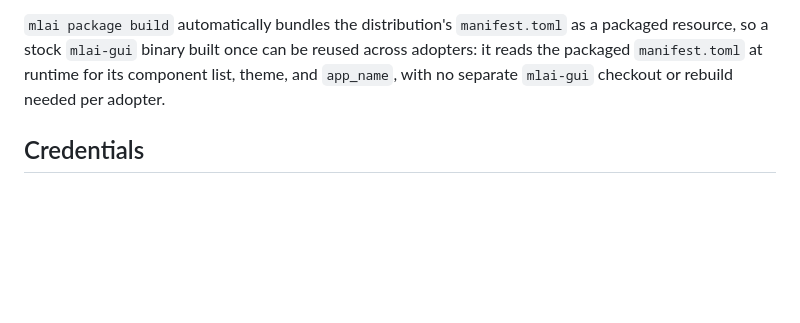
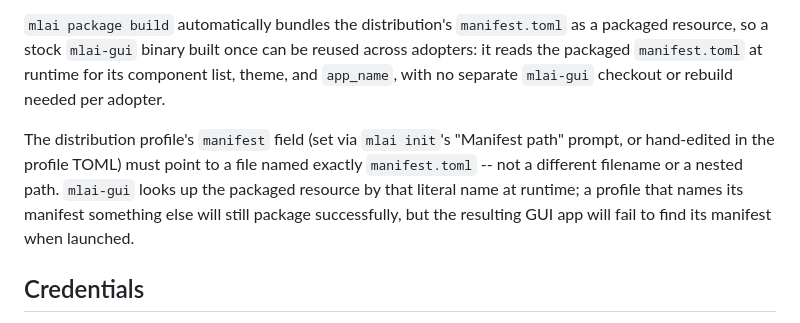
Before and after one commit to Trusted-Autonomy/MLAppInstaller, a Markdown page: docs/USAGE.md, the part around the change. Rendered like a GitHub page; blank space fills up the shorter version.

Commit message:
docs: note that the distribution profile's manifest must be manifest.toml
mlai-package now bundles Distribution.manifest as a packaged resource, but
mlai-gui's Rust side hardcodes the lookup filename as "manifest.toml"
(four call sites in src-tauri/src/lib.rs). A profile whose manifest field
points at a different filename or a nested path would package
successfully but ship a GUI that can never find its manifest at runtime.

Document the constraint next to the [gui] app_name / packaged-resource
section this branch already added. No code behavior change; the
structural fix (making the lookup filename configurable) is out of scope
for this branch.

```diff
--- a/docs/USAGE.md
+++ b/docs/USAGE.md
@@ -240,6 +240,14 @@ built once can be reused across adopters: it reads the packaged
 `app_name`, with no separate `mlai-gui` checkout or rebuild needed per
 adopter.
 
+The distribution profile's `manifest` field (set via `mlai init`'s
+"Manifest path" prompt, or hand-edited in the profile TOML) must point to a
+file named exactly `manifest.toml` -- not a different filename or a nested
+path. `mlai-gui` looks up the packaged resource by that literal name at
+runtime; a profile that names its manifest something else will still
+package successfully, but the resulting GUI app will fail to find its
+manifest when launched.
+
 ## Credentials
 
 `mlai` does not store, manage, or ever see hosted-model API keys or other
```
